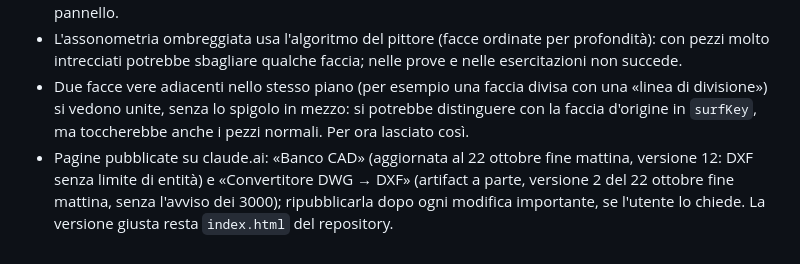
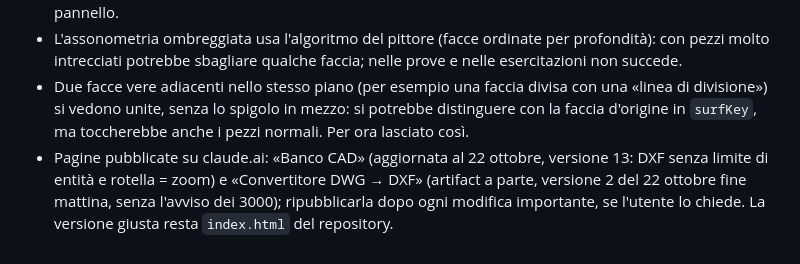
Before and after one commit to Rayuk-creator/CAD, a Markdown page: RIPARTENZA.md, the part around the change. Rendered like a GitHub page.

Commit message:
RIPARTENZA: pagina Banco CAD ripubblicata (versione 13, rotella = zoom)
Co-Authored-By: Claude Opus 5.5 <noreply@anthropic.com>
Claude-Session: https://claude.ai/code/session_01XvwPiCTnkri8Si53W8Pm15

```diff
--- a/RIPARTENZA.md
+++ b/RIPARTENZA.md
@@ -155,4 +155,4 @@ package.json          npm test / test:kernel (comprende step.test.js e dwg.test.
 - La propagazione tangente si ferma agli angoli vivi: dove la catena finisce contro un altro spigolo (per esempio mezza ellisse con i lati che arrivano alla base) il raccordo finisce piatto, come prima. Gli spigoli aggiunti dalla propagazione si vedono nell'anteprima del raccordo, non sono elencati uno per uno nel pannello.
 - L'assonometria ombreggiata usa l'algoritmo del pittore (facce ordinate per profondità): con pezzi molto intrecciati potrebbe sbagliare qualche faccia; nelle prove e nelle esercitazioni non succede.
 - Due facce vere adiacenti nello stesso piano (per esempio una faccia divisa con una «linea di divisione») si vedono unite, senza lo spigolo in mezzo: si potrebbe distinguere con la faccia d'origine in `surfKey`, ma toccherebbe anche i pezzi normali. Per ora lasciato così.
-- Pagine pubblicate su claude.ai: «Banco CAD» (aggiornata al 22 ottobre fine mattina, versione 12: DXF senza limite di entità) e «Convertitore DWG → DXF» (artifact a parte, versione 2 del 22 ottobre fine mattina, senza l'avviso dei 3000); ripubblicarla dopo ogni modifica importante, se l'utente lo chiede. La versione giusta resta `index.html` del repository.
+- Pagine pubblicate su claude.ai: «Banco CAD» (aggiornata al 22 ottobre, versione 13: DXF senza limite di entità e rotella = zoom) e «Convertitore DWG → DXF» (artifact a parte, versione 2 del 22 ottobre fine mattina, senza l'avviso dei 3000); ripubblicarla dopo ogni modifica importante, se l'utente lo chiede. La versione giusta resta `index.html` del repository.
```
